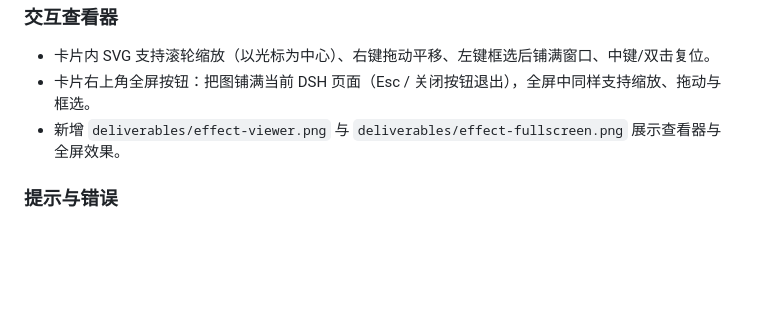
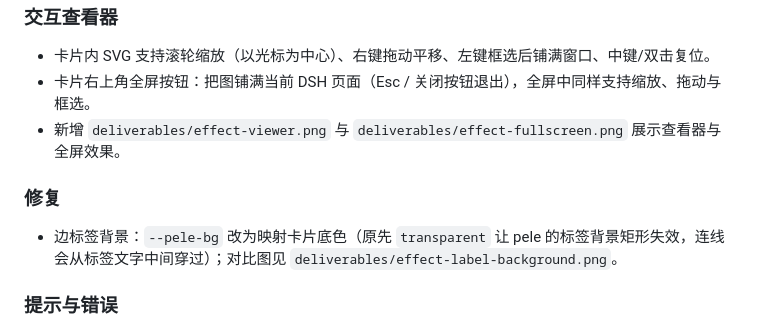
Before and after one commit to hesheng01/dsh-pele, a Markdown page: CHANGELOG.md, the part around the change. GitHub-like rendering; blank space fills up the shorter version.

```diff
--- a/CHANGELOG.md
+++ b/CHANGELOG.md
@@ -23,6 +23,10 @@
 - 卡片右上角全屏按钮：把图铺满当前 DSH 页面（Esc / 关闭按钮退出），全屏中同样支持缩放、拖动与框选。
 - 新增 `deliverables/effect-viewer.png` 与 `deliverables/effect-fullscreen.png` 展示查看器与全屏效果。
 
+### 修复
+
+- 边标签背景：`--pele-bg` 改为映射卡片底色（原先 `transparent` 让 pele 的标签背景矩形失效，连线会从标签文字中间穿过）；对比图见 `deliverables/effect-label-background.png`。
+
 ### 提示与错误
 
 - 系统提示注入 `## 图表（pele_draw）`，并同步更新工具 description；工具对某 Agent 不可见时提示为空。
```
Also changed, not shown: README.en.md (+5 -1 lines), README.md (+5 -1 lines), deliverables/effect-label-background.png (added), 2 other files.
